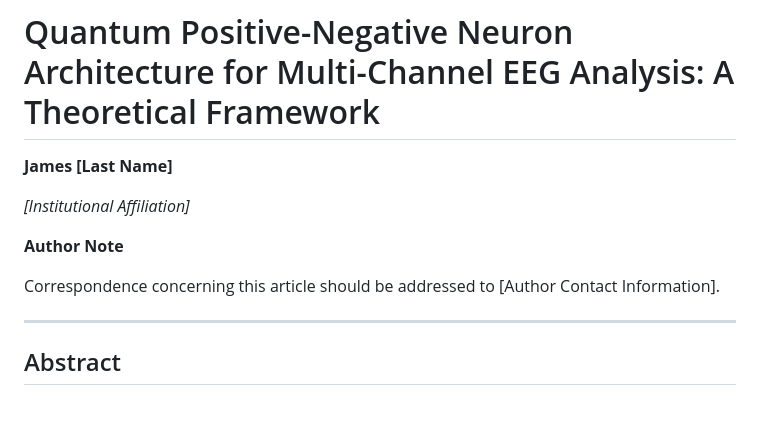
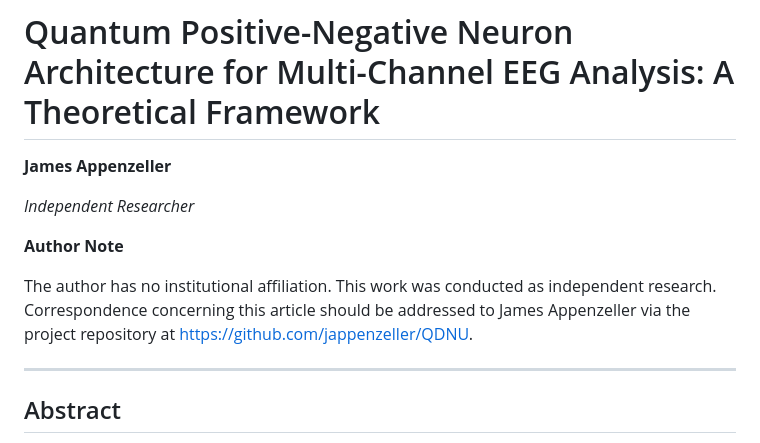
Before and after one commit to jappenzeller/QDNU, a Markdown page: QA1/quantum_pn_neuron_paper.md, the part around the change. GitHub-like rendering; blank space fills up the shorter version.

Commit message:
Add author attribution: James Appenzeller, Independent Researcher
Co-Authored-By: Claude Opus 4.5 <noreply@anthropic.com>

```diff
--- a/QA1/quantum_pn_neuron_paper.md
+++ b/QA1/quantum_pn_neuron_paper.md
@@ -1,12 +1,12 @@
 # Quantum Positive-Negative Neuron Architecture for Multi-Channel EEG Analysis: A Theoretical Framework
 
-**James [Last Name]**
+**James Appenzeller**
 
-*[Institutional Affiliation]*
+*Independent Researcher*
 
 **Author Note**
 
-Correspondence concerning this article should be addressed to [Author Contact Information].
+The author has no institutional affiliation. This work was conducted as independent research. Correspondence concerning this article should be addressed to James Appenzeller via the project repository at https://github.com/jappenzeller/QDNU.
 
 ---
 
```
